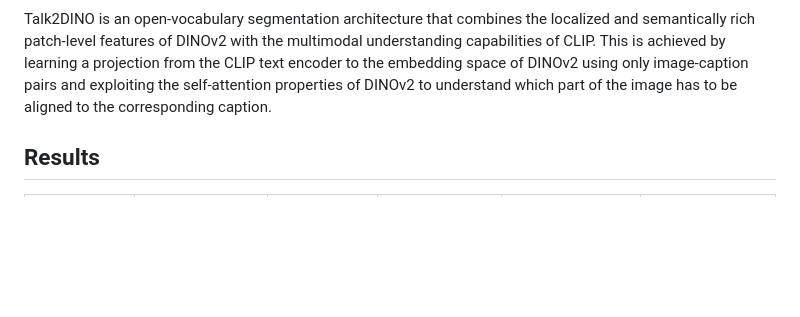
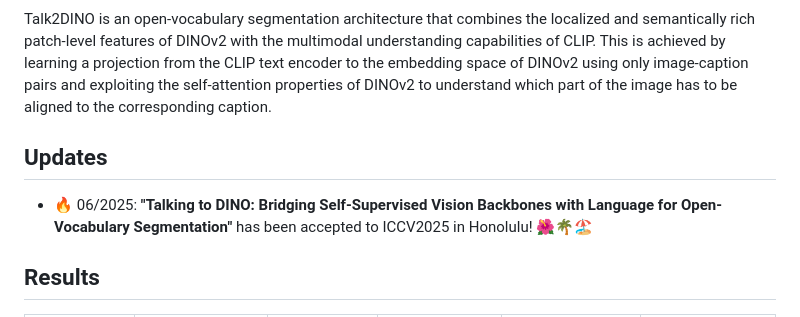
Before and after one commit to lorebianchi98/Talk2DINO, a Markdown page: README.md, the part around the change. Rendered like a GitHub page; blank space fills up the shorter version.

```diff
--- a/README.md
+++ b/README.md
@@ -8,6 +8,8 @@
 </div>
 
 Talk2DINO is an open-vocabulary segmentation architecture that combines the localized and semantically rich patch-level features of DINOv2 with the multimodal understanding capabilities of CLIP. This is achieved by learning a projection from the CLIP text encoder to the embedding space of DINOv2 using only image-caption pairs and exploiting the self-attention properties of DINOv2 to understand which part of the image has to be aligned to the corresponding caption.
+## Updates
+- :fire: 06/2025: **"Talking to DINO: Bridging Self-Supervised Vision Backbones with Language for Open-Vocabulary Segmentation"** has been accepted to ICCV2025 in Honolulu! 🌺🌴🏖️
 
 ## Results
 
```
